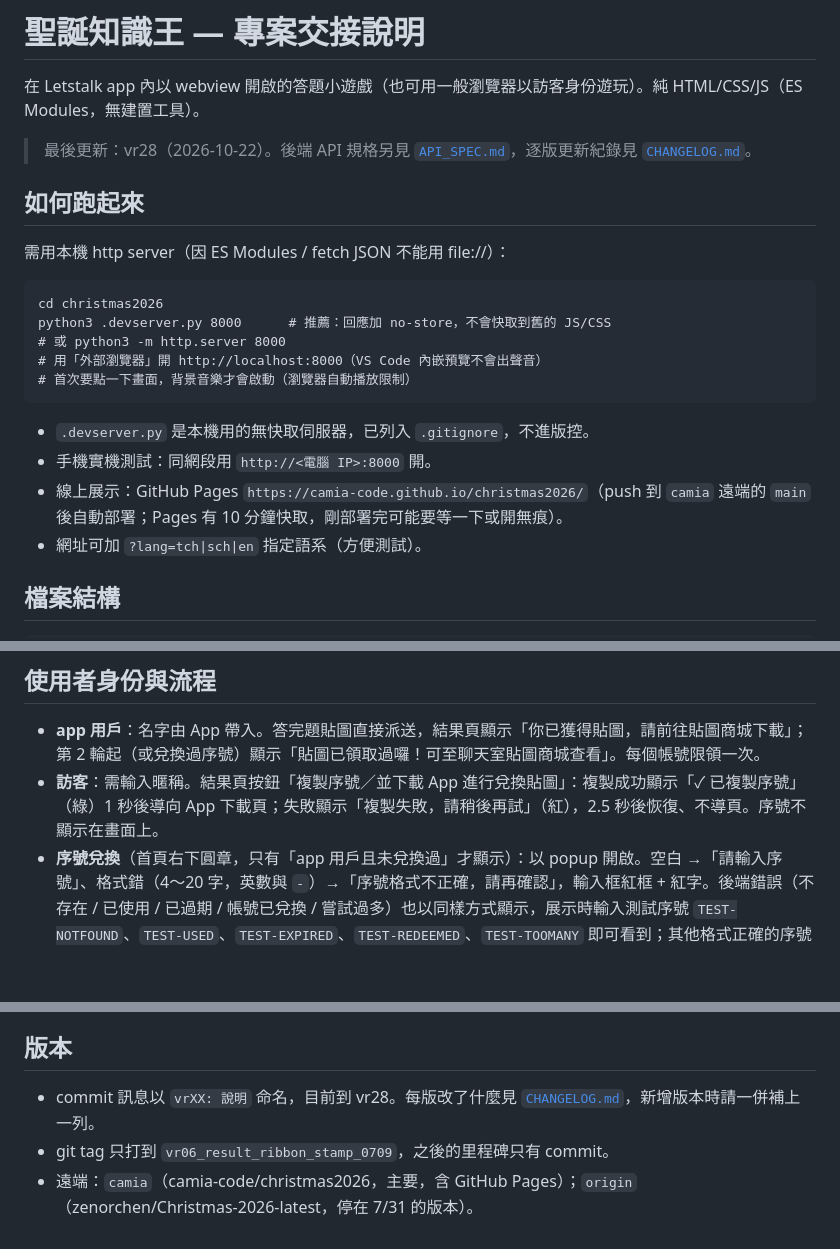
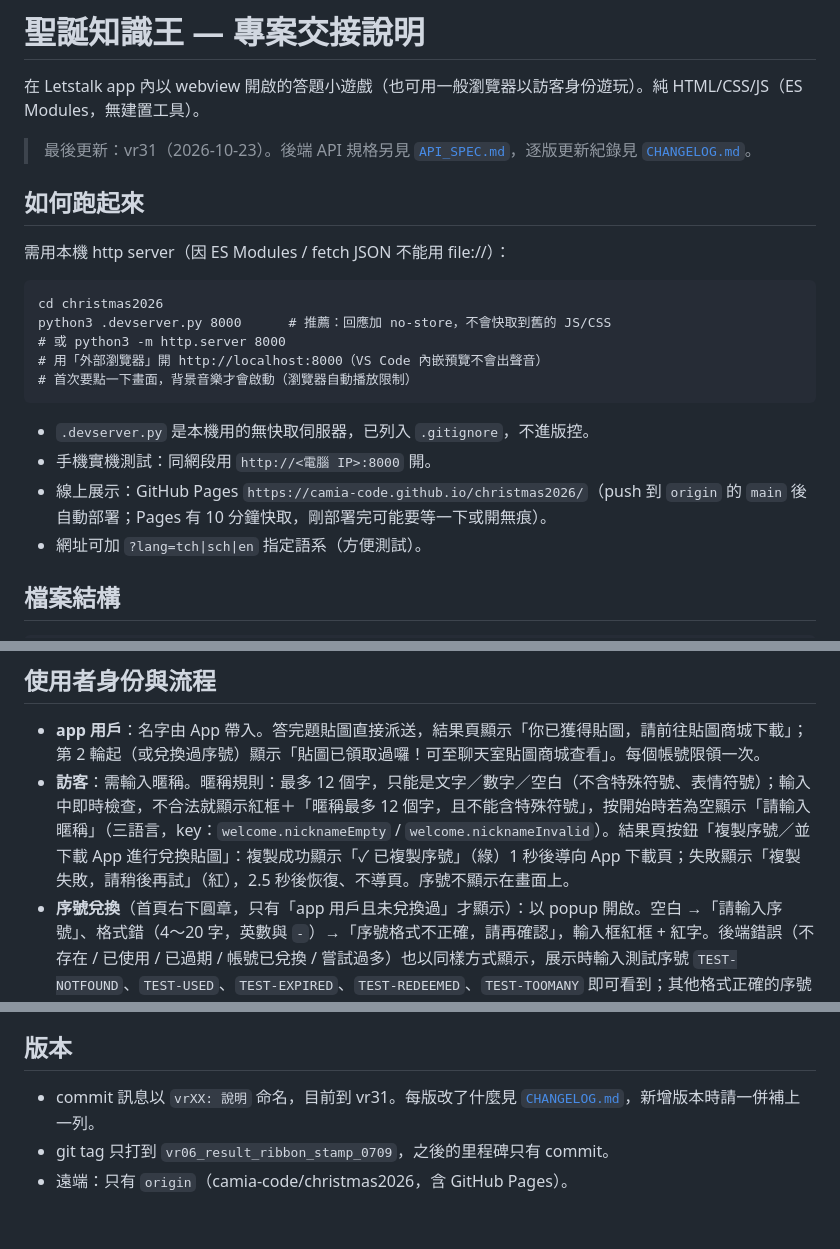
Before and after one commit to camia-code/christmas2026, a Markdown page: HANDOFF.md, 3 parts joined by grey strips. Rendered like a GitHub page; blank space fills up the shorter version.

````diff
--- a/HANDOFF.md
+++ b/HANDOFF.md
@@ -2,7 +2,7 @@
 
 在 Letstalk app 內以 webview 開啟的答題小遊戲（也可用一般瀏覽器以訪客身份遊玩）。純 HTML/CSS/JS（ES Modules，無建置工具）。
 
-> 最後更新：vr28（2026-10-22）。後端 API 規格另見 [`API_SPEC.md`](API_SPEC.md)，逐版更新紀錄見 [`CHANGELOG.md`](CHANGELOG.md)。
+> 最後更新：vr31（2026-10-23）。後端 API 規格另見 [`API_SPEC.md`](API_SPEC.md)，逐版更新紀錄見 [`CHANGELOG.md`](CHANGELOG.md)。
 
 ## 如何跑起來
 需用本機 http server（因 ES Modules / fetch JSON 不能用 file://）：
@@ -15,7 +15,7 @@ python3 .devserver.py 8000      # 推薦：回應加 no-store，不會快取到
 ```
 - `.devserver.py` 是本機用的無快取伺服器，已列入 `.gitignore`，不進版控。
 - 手機實機測試：同網段用 `http://<電腦 IP>:8000` 開。
-- 線上展示：GitHub Pages `https://camia-code.github.io/christmas2026/`（push 到 `camia` 遠端的 `main` 後自動部署；Pages 有 10 分鐘快取，剛部署完可能要等一下或開無痕）。
+- 線上展示：GitHub Pages `https://camia-code.github.io/christmas2026/`（push 到 `origin` 的 `main` 後自動部署；Pages 有 10 分鐘快取，剛部署完可能要等一下或開無痕）。
 - 網址可加 `?lang=tch|sch|en` 指定語系（方便測試）。
 
 ## 檔案結構
@@ -62,7 +62,7 @@ assets/
 
 ## 使用者身份與流程
 - **app 用戶**：名字由 App 帶入。答完題貼圖直接派送，結果頁顯示「你已獲得貼圖，請前往貼圖商城下載」；第 2 輪起（或兌換過序號）顯示「貼圖已領取過囉！可至聊天室貼圖商城查看」。每個帳號限領一次。
-- **訪客**：需輸入暱稱。結果頁按鈕「複製序號／並下載 App 進行兌換貼圖」：複製成功顯示「✓ 已複製序號」（綠）1 秒後導向 App 下載頁；失敗顯示「複製失敗，請稍後再試」（紅），2.5 秒後恢復、不導頁。序號不顯示在畫面上。
+- **訪客**：需輸入暱稱。暱稱規則：最多 12 個字，只能是文字／數字／空白（不含特殊符號、表情符號）；輸入中即時檢查，不合法就顯示紅框＋「暱稱最多 12 個字，且不能含特殊符號」，按開始時若為空顯示「請輸入暱稱」（三語言，key：`welcome.nicknameEmpty` / `welcome.nicknameInvalid`）。結果頁按鈕「複製序號／並下載 App 進行兌換貼圖」：複製成功顯示「✓ 已複製序號」（綠）1 秒後導向 App 下載頁；失敗顯示「複製失敗，請稍後再試」（紅），2.5 秒後恢復、不導頁。序號不顯示在畫面上。
 - **序號兌換**（首頁右下圓章，只有「app 用戶且未兌換過」才顯示）：以 popup 開啟。空白 →「請輸入序號」、格式錯（4～20 字，英數與 `-`）→「序號格式不正確，請再確認」，輸入框紅框 + 紅字。後端錯誤（不存在 / 已使用 / 已過期 / 帳號已兌換 / 嘗試過多）也以同樣方式顯示，展示時輸入測試序號 `TEST-NOTFOUND`、`TEST-USED`、`TEST-EXPIRED`、`TEST-REDEEMED`、`TEST-TOOMANY` 即可看到；其他格式正確的序號一律成功。成功 → popup 顯示「兌換完成／請前往聊天室貼圖商城進行下載」＋確定。
 
 ## 重要設定 / 現況
@@ -93,6 +93,6 @@ assets/
 - 上線前移除展示用元件（見上）。
 
 ## 版本
-- commit 訊息以 `vrXX: 說明` 命名，目前到 vr28。每版改了什麼見 [`CHANGELOG.md`](CHANGELOG.md)，新增版本時請一併補上一列。
+- commit 訊息以 `vrXX: 說明` 命名，目前到 vr31。每版改了什麼見 [`CHANGELOG.md`](CHANGELOG.md)，新增版本時請一併補上一列。
 - git tag 只打到 `vr06_result_ribbon_stamp_0709`，之後的里程碑只有 commit。
-- 遠端：`camia`（camia-code/christmas2026，主要，含 GitHub Pages）；`origin`（zenorchen/Christmas-2026-latest，停在 7/31 的版本）。
+- 遠端：只有 `origin`（camia-code/christmas2026，含 GitHub Pages）。
````
Also changed, not shown: CHANGELOG.md (+3 -0 lines).
